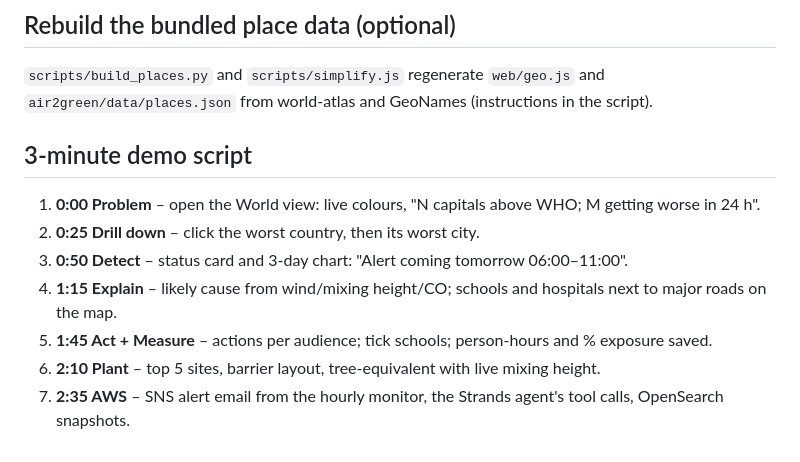
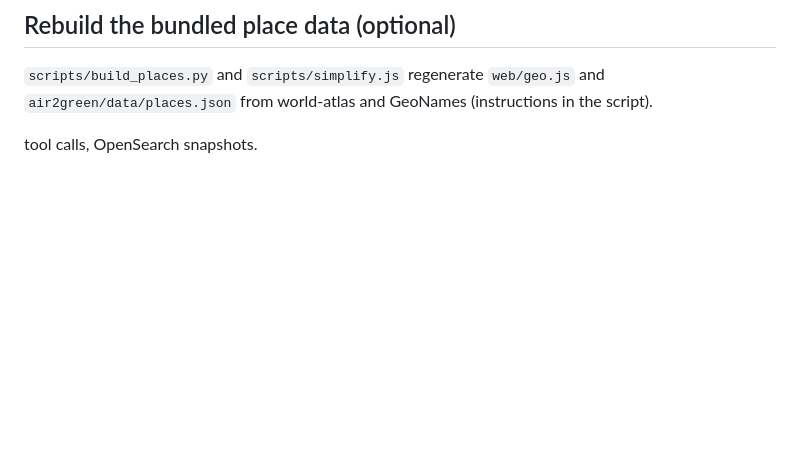
Before and after one commit to santhoshkrishnan-M/Air2green, a Markdown page: README.md, the part around the change. Rendered like a GitHub page; blank space fills up the shorter version.

Commit message:
Remove 3-minute demo script from README
Removed the 3-minute demo script section from README.md.

```diff
--- a/README.md
+++ b/README.md
@@ -120,12 +120,4 @@ Tests replace the network with synthetic responses shaped like Open-Meteo and Ov
 `scripts/build_places.py` and `scripts/simplify.js` regenerate `web/geo.js` and
 `air2green/data/places.json` from world-atlas and GeoNames (instructions in the script).
 
-## 3-minute demo script
-
-1. **0:00 Problem** – open the World view: live colours, "N capitals above WHO; M getting worse in 24 h".
-2. **0:25 Drill down** – click the worst country, then its worst city.
-3. **0:50 Detect** – status card and 3-day chart: "Alert coming tomorrow 06:00–11:00".
-4. **1:15 Explain** – likely cause from wind/mixing height/CO; schools and hospitals next to major roads on the map.
-5. **1:45 Act + Measure** – actions per audience; tick schools; person-hours and % exposure saved.
-6. **2:10 Plant** – top 5 sites, barrier layout, tree-equivalent with live mixing height.
-7. **2:35 AWS** – SNS alert email from the hourly monitor, the Strands agent's tool calls, OpenSearch snapshots.
+ tool calls, OpenSearch snapshots.
```
